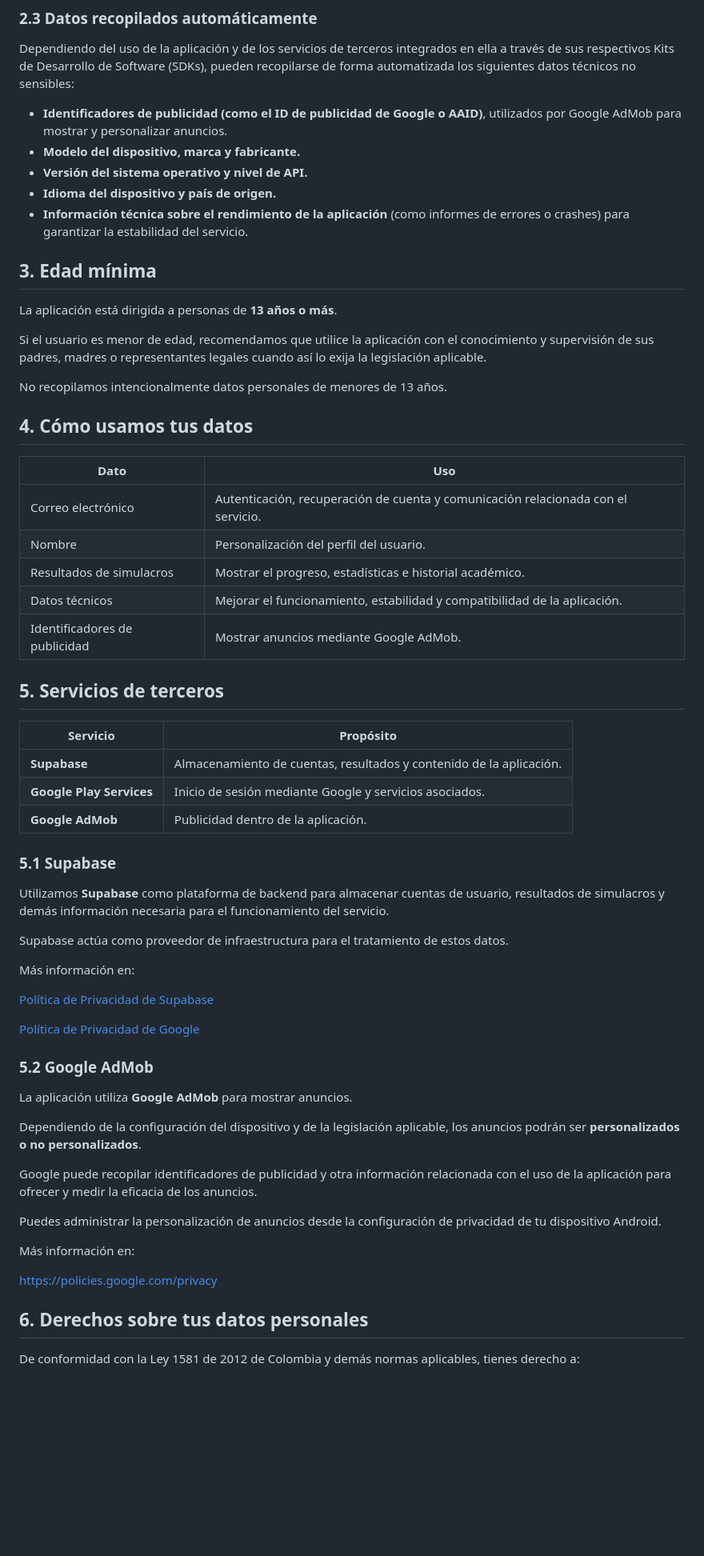
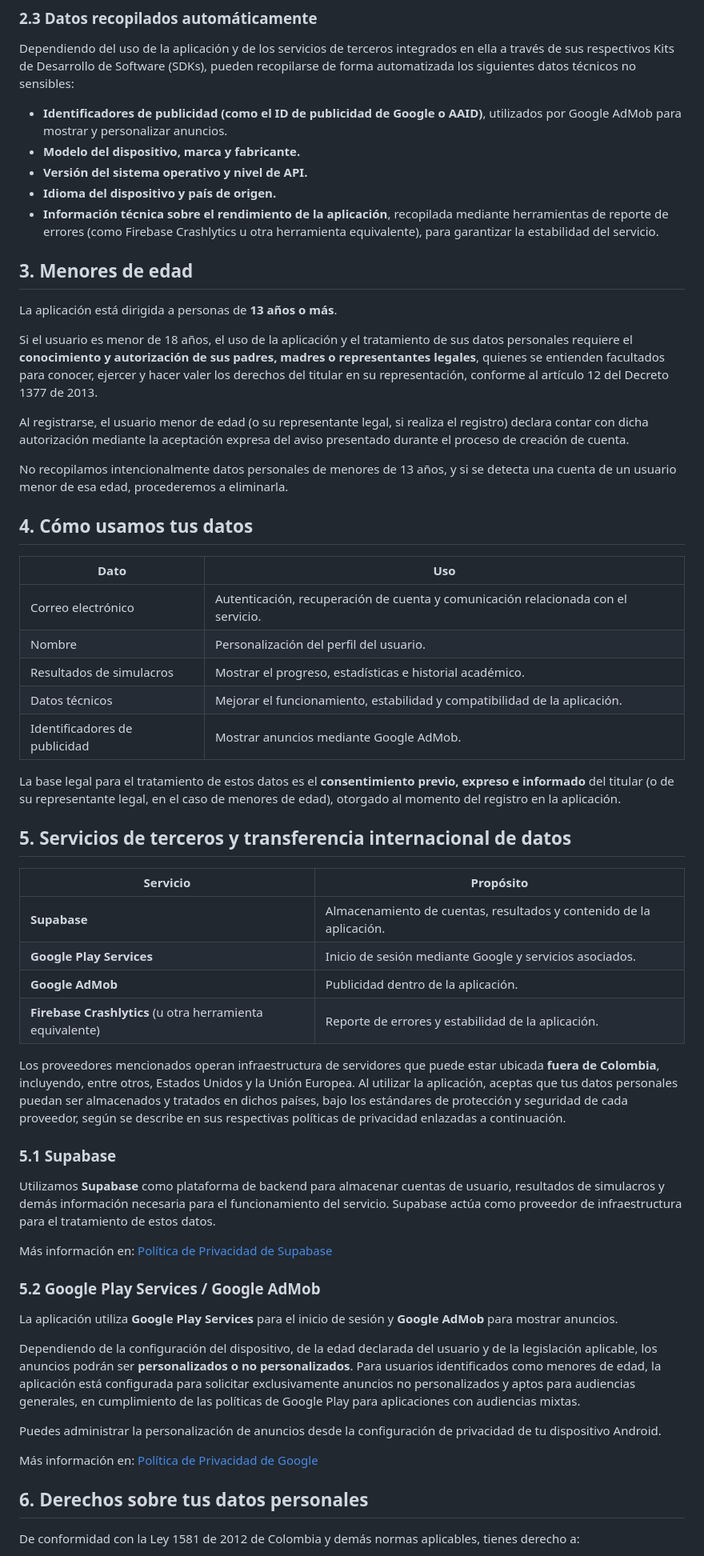
Before and after one commit to christianevargas/sabermas-policies, a Markdown page: privacy-policy.md, the part around one of its changes. Shown at 80% size. Drawn GitHub-style; blank space fills up the shorter version.

```diff
--- a/privacy-policy.md
+++ b/privacy-policy.md
@@ -30,59 +30,56 @@ Dependiendo del uso de la aplicación y de los servicios de terceros integrados
 - **Modelo del dispositivo, marca y fabricante.**
 - **Versión del sistema operativo y nivel de API.**
 - **Idioma del dispositivo y país de origen.**
-- **Información técnica sobre el rendimiento de la aplicación** (como informes de errores o crashes) para garantizar la estabilidad del servicio.
+- **Información técnica sobre el rendimiento de la aplicación**, recopilada mediante herramientas de reporte de errores (como Firebase Crashlytics u otra herramienta equivalente), para garantizar la estabilidad del servicio.
 
-## 3. Edad mínima
+## 3. Menores de edad
 
 La aplicación está dirigida a personas de **13 años o más**.
 
-Si el usuario es menor de edad, recomendamos que utilice la aplicación con el conocimiento y supervisión de sus padres, madres o representantes legales cuando así lo exija la legislación aplicable.
+Si el usuario es menor de 18 años, el uso de la aplicación y el tratamiento de sus datos personales requiere el **conocimiento y autorización de sus padres, madres o representantes legales**, quienes se entienden facultados para conocer, ejercer y hacer valer los derechos del titular en su representación, conforme al artículo 12 del Decreto 1377 de 2013.
 
-No recopilamos intencionalmente datos personales de menores de 13 años.
+Al registrarse, el usuario menor de edad (o su representante legal, si realiza el registro) declara contar con dicha autorización mediante la aceptación expresa del aviso presentado durante el proceso de creación de cuenta.
+
+No recopilamos intencionalmente datos personales de menores de 13 años, y si se detecta una cuenta de un usuario menor de esa edad, procederemos a eliminarla.
 
 ## 4. Cómo usamos tus datos
 
 | Dato | Uso |
-|------|-----|
+| --- | --- |
 | Correo electrónico | Autenticación, recuperación de cuenta y comunicación relacionada con el servicio. |
 | Nombre | Personalización del perfil del usuario. |
 | Resultados de simulacros | Mostrar el progreso, estadísticas e historial académico. |
 | Datos técnicos | Mejorar el funcionamiento, estabilidad y compatibilidad de la aplicación. |
 | Identificadores de publicidad | Mostrar anuncios mediante Google AdMob. |
 
-## 5. Servicios de terceros
+La base legal para el tratamiento de estos datos es el **consentimiento previo, expreso e informado** del titular (o de su representante legal, en el caso de menores de edad), otorgado al momento del registro en la aplicación.
+
+## 5. Servicios de terceros y transferencia internacional de datos
 
 | Servicio | Propósito |
-|----------|-----------|
+| --- | --- |
 | **Supabase** | Almacenamiento de cuentas, resultados y contenido de la aplicación. |
 | **Google Play Services** | Inicio de sesión mediante Google y servicios asociados. |
 | **Google AdMob** | Publicidad dentro de la aplicación. |
+| **Firebase Crashlytics** (u otra herramienta equivalente) | Reporte de errores y estabilidad de la aplicación. |
+
+Los proveedores mencionados operan infraestructura de servidores que puede estar ubicada **fuera de Colombia**, incluyendo, entre otros, Estados Unidos y la Unión Europea. Al utilizar la aplicación, aceptas que tus datos personales puedan ser almacenados y tratados en dichos países, bajo los estándares de protección y seguridad de cada proveedor, según se describe en sus respectivas políticas de privacidad enlazadas a continuación.
 
 ### 5.1 Supabase
 
-Utilizamos **Supabase** como plataforma de backend para almacenar cuentas de usuario, resultados de simulacros y demás información necesaria para el funcionamiento del servicio.
+Utilizamos **Supabase** como plataforma de backend para almacenar cuentas de usuario, resultados de simulacros y demás información necesaria para el funcionamiento del servicio. Supabase actúa como proveedor de infraestructura para el tratamiento de estos datos.
 
-Supabase actúa como proveedor de infraestructura para el tratamiento de estos datos.
+Más información en: [Política de Privacidad de Supabase](https://supabase.com/privacy)
 
-Más información en:
+### 5.2 Google Play Services / Google AdMob
 
-[Política de Privacidad de Supabase](https://supabase.com/privacy)
+La aplicación utiliza **Google Play Services** para el inicio de sesión y **Google AdMob** para mostrar anuncios.
 
-[Política de Privacidad de Google](https://policies.google.com/privacy)
-
-### 5.2 Google AdMob
-
-La aplicación utiliza **Google AdMob** para mostrar anuncios.
-
-Dependiendo de la configuración del dispositivo y de la legislación aplicable, los anuncios podrán ser **personalizados o no personalizados**.
-
-Google puede recopilar identificadores de publicidad y otra información relacionada con el uso de la aplicación para ofrecer y medir la eficacia de los anuncios.
+Dependiendo de la configuración del dispositivo, de la edad declarada del usuario y de la legislación aplicable, los anuncios podrán ser **personalizados o no personalizados**. Para usuarios identificados como menores de edad, la aplicación está configurada para solicitar exclusivamente anuncios no personalizados y aptos para audiencias generales, en cumplimiento de las políticas de Google Play para aplicaciones con audiencias mixtas.
 
 Puedes administrar la personalización de anuncios desde la configuración de privacidad de tu dispositivo Android.
 
-Más información en:
-
-https://policies.google.com/privacy
+Más información en: [Política de Privacidad de Google](https://policies.google.com/privacy)
 
 ## 6. Derechos sobre tus datos personales
 
```
Also changed, not shown: other parts of privacy-policy.md (+14 -24 lines).
